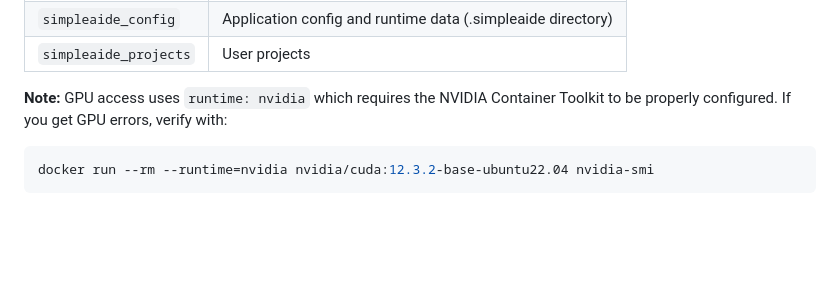
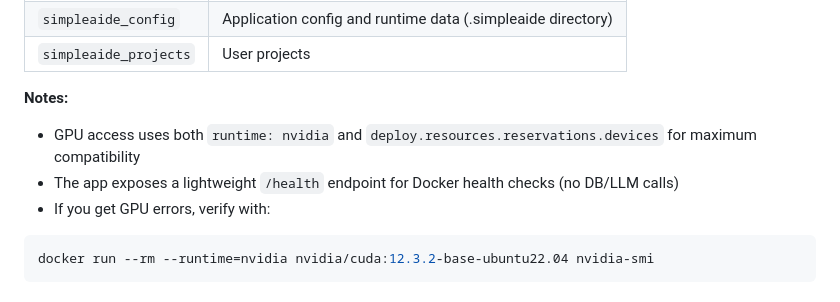
Before and after one commit to dolphindan23/Simple-Ai-IDE, a Markdown page: LOCAL_INSTALL.md, the part around the change. GitHub-like rendering; blank space fills up the shorter version.

Commit message:
Add health check endpoint and improve GPU configuration documentation
Add a `/health` endpoint to the server and update documentation regarding GPU configuration and health checks.

Replit-Commit-Author: Agent
Replit-Commit-Session-Id: a25c3e0f-dd20-4990-a6bc-57190186b1ce
Replit-Commit-Checkpoint-Type: full_checkpoint
Replit-Commit-Event-Id: 5e58521b-f88e-48c4-91d5-313fbeec4508
Replit-Commit-Screenshot-Url: https://storage.googleapis.com/screenshot-production-us-central1/fa14b28b-4029-43a9-9240-2d4c4a388bba/a25c3e0f-dd20-4990-a6bc-57190186b1ce/gER6F7s
Replit-Helium-Checkpoint-Created: true

````diff
--- a/LOCAL_INSTALL.md
+++ b/LOCAL_INSTALL.md
@@ -246,7 +246,10 @@ The GPU compose file includes:
 | `simpleaide_config` | Application config and runtime data (.simpleaide directory) |
 | `simpleaide_projects` | User projects |
 
-**Note:** GPU access uses `runtime: nvidia` which requires the NVIDIA Container Toolkit to be properly configured. If you get GPU errors, verify with:
+**Notes:**
+- GPU access uses both `runtime: nvidia` and `deploy.resources.reservations.devices` for maximum compatibility
+- The app exposes a lightweight `/health` endpoint for Docker health checks (no DB/LLM calls)
+- If you get GPU errors, verify with:
 ```bash
 docker run --rm --runtime=nvidia nvidia/cuda:12.3.2-base-ubuntu22.04 nvidia-smi
 ```
````
